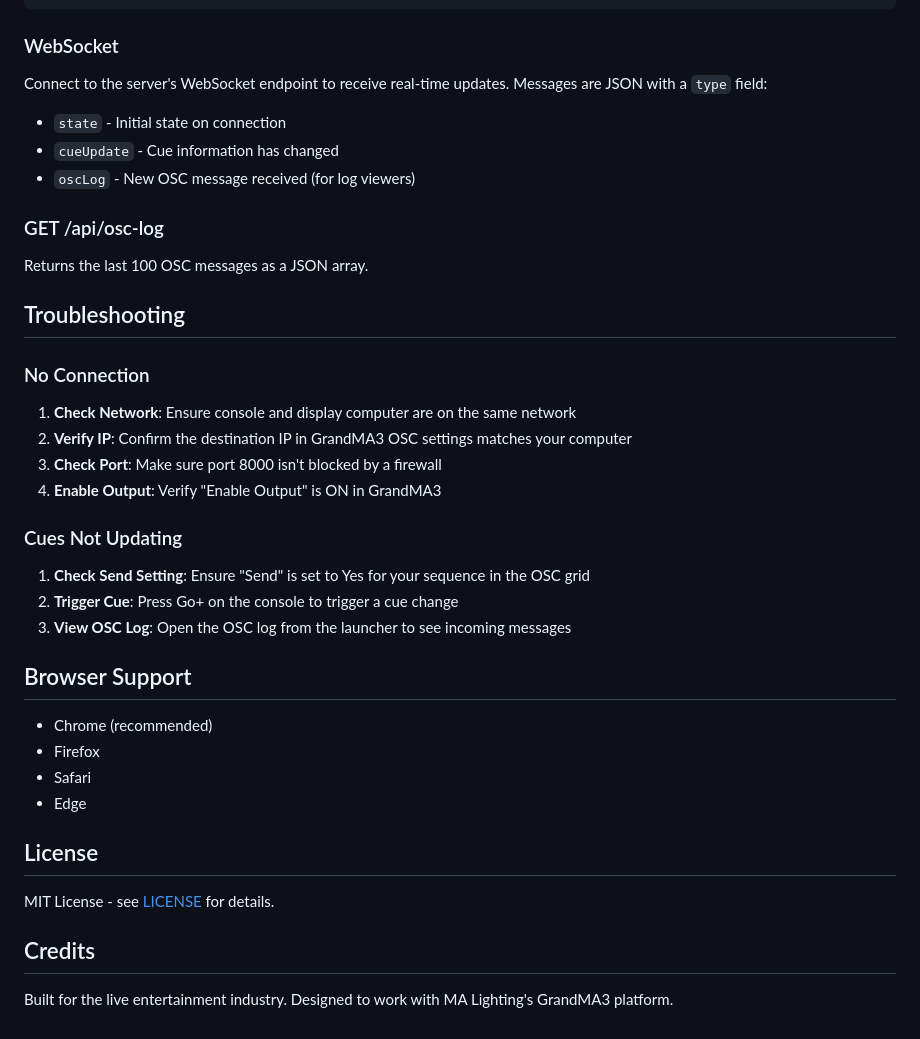
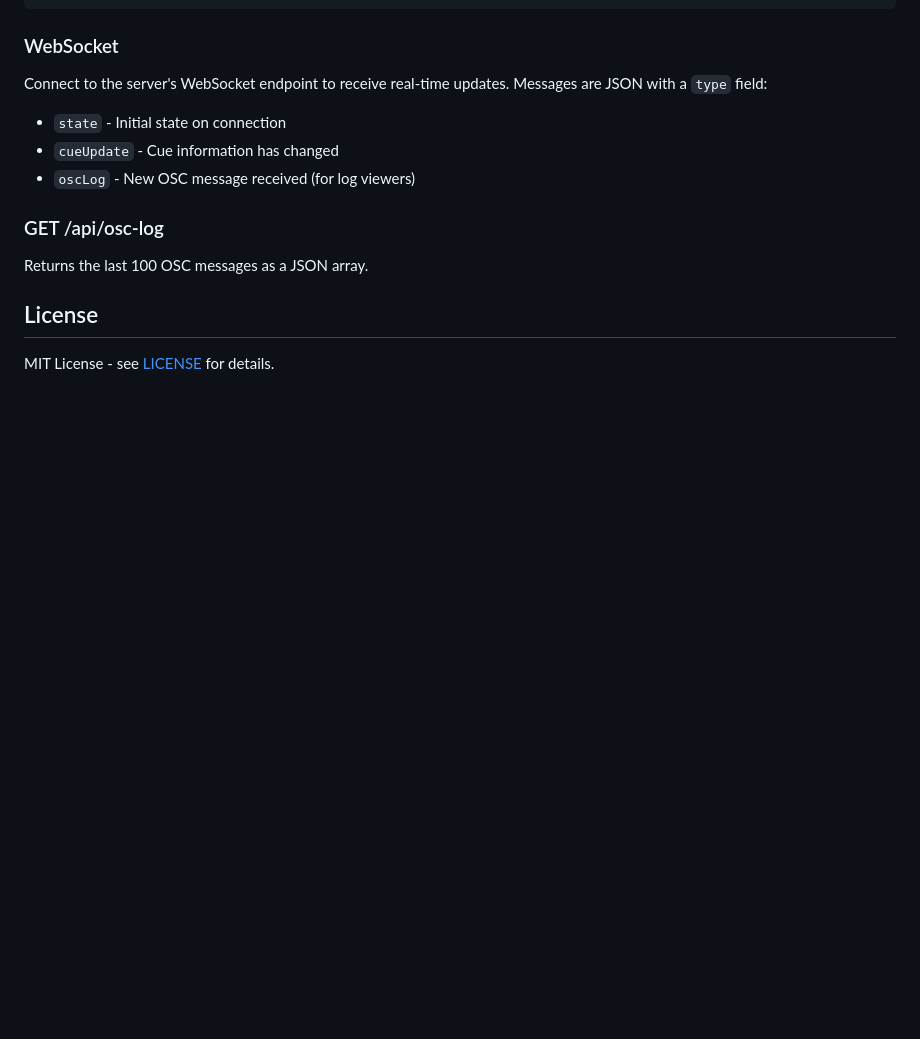
Before and after one commit to NorthwoodsCommunityChurch/MA3_Cue_Display, a Markdown page: README.md, the part around the change. GitHub-like rendering; blank space fills up the shorter version.

Commit message:
Remove troubleshooting, browser support, and credits from README
🤖 Generated with [Claude Code](https://claude.com/claude-code)

Co-Authored-By: Claude Opus 4.5 <noreply@anthropic.com>

```diff
--- a/README.md
+++ b/README.md
@@ -117,32 +117,6 @@ Connect to the server's WebSocket endpoint to receive real-time updates. Message
 
 Returns the last 100 OSC messages as a JSON array.
 
-## Troubleshooting
-
-### No Connection
-
-1. **Check Network**: Ensure console and display computer are on the same network
-2. **Verify IP**: Confirm the destination IP in GrandMA3 OSC settings matches your computer
-3. **Check Port**: Make sure port 8000 isn't blocked by a firewall
-4. **Enable Output**: Verify "Enable Output" is ON in GrandMA3
-
-### Cues Not Updating
-
-1. **Check Send Setting**: Ensure "Send" is set to Yes for your sequence in the OSC grid
-2. **Trigger Cue**: Press Go+ on the console to trigger a cue change
-3. **View OSC Log**: Open the OSC log from the launcher to see incoming messages
-
-## Browser Support
-
-- Chrome (recommended)
-- Firefox
-- Safari
-- Edge
-
 ## License
 
 MIT License - see [LICENSE](LICENSE) for details.
-
-## Credits
-
-Built for the live entertainment industry. Designed to work with MA Lighting's GrandMA3 platform.
```
